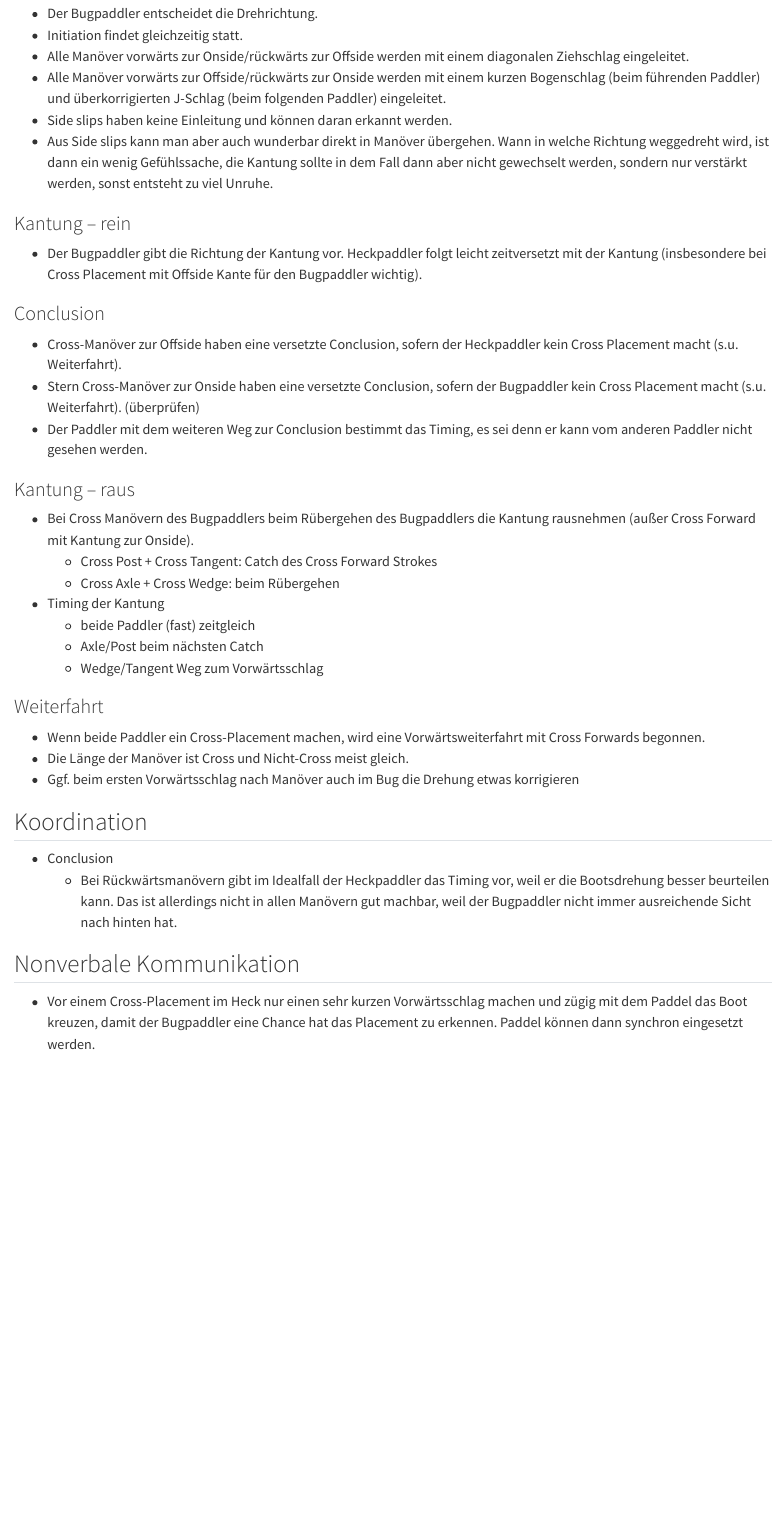
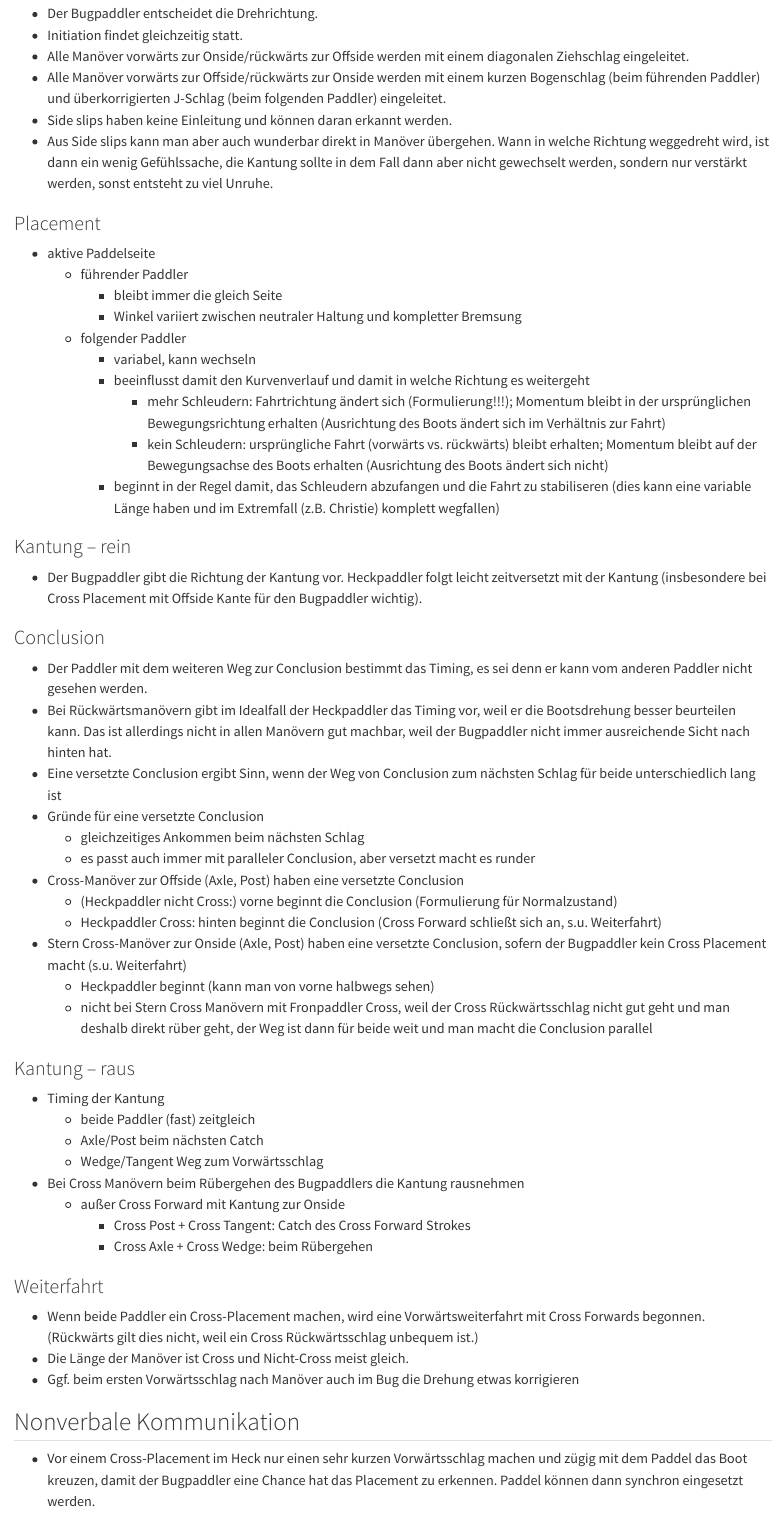
Before and after one commit to riekeschaefer/TandemManoever, a Quarto document (Feinheiten.qmd): the page in a window 1100 px wide, from 170 px down. Rendered offline with R 4.5, knitr and Pandoc in place of Quarto, with nearby package versions.

Commit message:
Details: Timing Conclusion and Placement
Conclusions in cross placements
active side of the paddle in placements

```diff
--- a/Feinheiten.qmd
+++ b/Feinheiten.qmd
@@ -11,37 +11,56 @@
 - Side slips haben keine Einleitung und können daran erkannt werden.
 - Aus Side slips kann man aber auch wunderbar direkt in Manöver übergehen. Wann in welche Richtung weggedreht wird, ist dann ein wenig Gefühlssache, die Kantung sollte in dem Fall dann aber nicht gewechselt werden, sondern nur verstärkt werden, sonst entsteht zu viel Unruhe.
 
+
+### Placement
+
+- aktive Paddelseite
+  - führender Paddler
+    - bleibt immer die gleich Seite
+    - Winkel variiert zwischen neutraler Haltung und kompletter Bremsung
+  - folgender Paddler
+    - variabel, kann wechseln
+    - beeinflusst damit den Kurvenverlauf und damit in welche Richtung es weitergeht
+       - mehr Schleudern: Fahrtrichtung ändert sich (Formulierung!!!); Momentum bleibt in der ursprünglichen Bewegungsrichtung erhalten (Ausrichtung des Boots ändert sich im Verhältnis zur Fahrt)
+       - kein Schleudern: ursprüngliche Fahrt (vorwärts vs. rückwärts) bleibt erhalten; Momentum bleibt auf der Bewegungsachse des Boots erhalten (Ausrichtung des Boots ändert sich nicht)
+    - beginnt in der Regel damit, das Schleudern abzufangen und die Fahrt zu stabiliseren (dies kann eine variable Länge haben und im Extremfall (z.B. Christie) komplett wegfallen)
+
 ### Kantung -- rein
 
 - Der Bugpaddler gibt die Richtung der Kantung vor. Heckpaddler folgt leicht zeitversetzt mit der Kantung (insbesondere bei Cross Placement mit Offside Kante für den Bugpaddler wichtig).
 
 ### Conclusion
 
-- Cross-Manöver zur Offside haben eine versetzte Conclusion, sofern der Heckpaddler kein Cross Placement macht (s.u. Weiterfahrt).
-- Stern Cross-Manöver zur Onside haben eine versetzte Conclusion, sofern der Bugpaddler kein Cross Placement macht (s.u. Weiterfahrt). (überprüfen)
 - Der Paddler mit dem weiteren Weg zur Conclusion bestimmt das Timing, es sei denn er kann vom anderen Paddler nicht gesehen werden.
+- Bei Rückwärtsmanövern gibt im Idealfall der Heckpaddler das Timing vor, weil er die Bootsdrehung besser beurteilen kann. Das ist allerdings nicht in allen Manövern gut machbar, weil der Bugpaddler nicht immer ausreichende Sicht nach hinten hat.
+- Eine versetzte Conclusion ergibt Sinn, wenn der Weg von Conclusion zum nächsten Schlag für beide unterschiedlich lang ist
+- Gründe für eine versetzte Conclusion
+  - gleichzeitiges Ankommen beim nächsten Schlag
+  - es passt auch immer mit paralleler Conclusion, aber versetzt macht es runder
+- Cross-Manöver zur Offside (Axle, Post) haben eine versetzte Conclusion
+  - (Heckpaddler nicht Cross:) vorne beginnt die Conclusion (Formulierung für Normalzustand)
+  - Heckpaddler Cross: hinten beginnt die Conclusion (Cross Forward schließt sich an, s.u. Weiterfahrt)
+- Stern Cross-Manöver zur Onside (Axle, Post) haben eine versetzte Conclusion, sofern der Bugpaddler kein Cross Placement macht (s.u. Weiterfahrt)
+  - Heckpaddler beginnt (kann man von vorne halbwegs sehen)
+  - nicht bei Stern Cross Manövern mit Fronpaddler Cross, weil der Cross Rückwärtsschlag nicht gut geht und man deshalb direkt rüber geht, der Weg ist dann für beide weit und man macht die Conclusion parallel
 
 ### Kantung -- raus
 
-- Bei Cross Manövern des Bugpaddlers beim Rübergehen des Bugpaddlers die Kantung rausnehmen (außer Cross Forward mit Kantung zur Onside).
-  - Cross Post + Cross Tangent: Catch des Cross Forward Strokes
-  - Cross Axle + Cross Wedge: beim Rübergehen
 - Timing der Kantung
   - beide Paddler (fast) zeitgleich
   - Axle/Post beim nächsten Catch
   - Wedge/Tangent Weg zum Vorwärtsschlag
+- Bei Cross Manövern beim Rübergehen des Bugpaddlers die Kantung rausnehmen
+  - außer Cross Forward mit Kantung zur Onside
+    - Cross Post + Cross Tangent: Catch des Cross Forward Strokes
+    - Cross Axle + Cross Wedge: beim Rübergehen
 
 ### Weiterfahrt
 
-- Wenn beide Paddler ein Cross-Placement machen, wird eine Vorwärtsweiterfahrt mit Cross Forwards begonnen.
+- Wenn beide Paddler ein Cross-Placement machen, wird eine Vorwärtsweiterfahrt mit Cross Forwards begonnen. (Rückwärts gilt dies nicht, weil ein Cross Rückwärtsschlag unbequem ist.)
 - Die Länge der Manöver ist Cross und Nicht-Cross meist gleich.
 - Ggf. beim ersten Vorwärtsschlag nach Manöver auch im Bug die Drehung etwas korrigieren
 
-
-## Koordination
-
-- Conclusion
-  - Bei Rückwärtsmanövern gibt im Idealfall der Heckpaddler das Timing vor, weil er die Bootsdrehung besser beurteilen kann. Das ist allerdings nicht in allen Manövern gut machbar, weil der Bugpaddler nicht immer ausreichende Sicht nach hinten hat.
 
 <!-- - Cross-Placement im Bug: Im Heck kann die Conclusion verzögert gemacht werden, um dem Bug-Paddler Zeit zu geben, das Paddel wieder auf die Onside zu bringen (wenn kein Cross Vorwärtsschlag anschließt). -->
 
```
